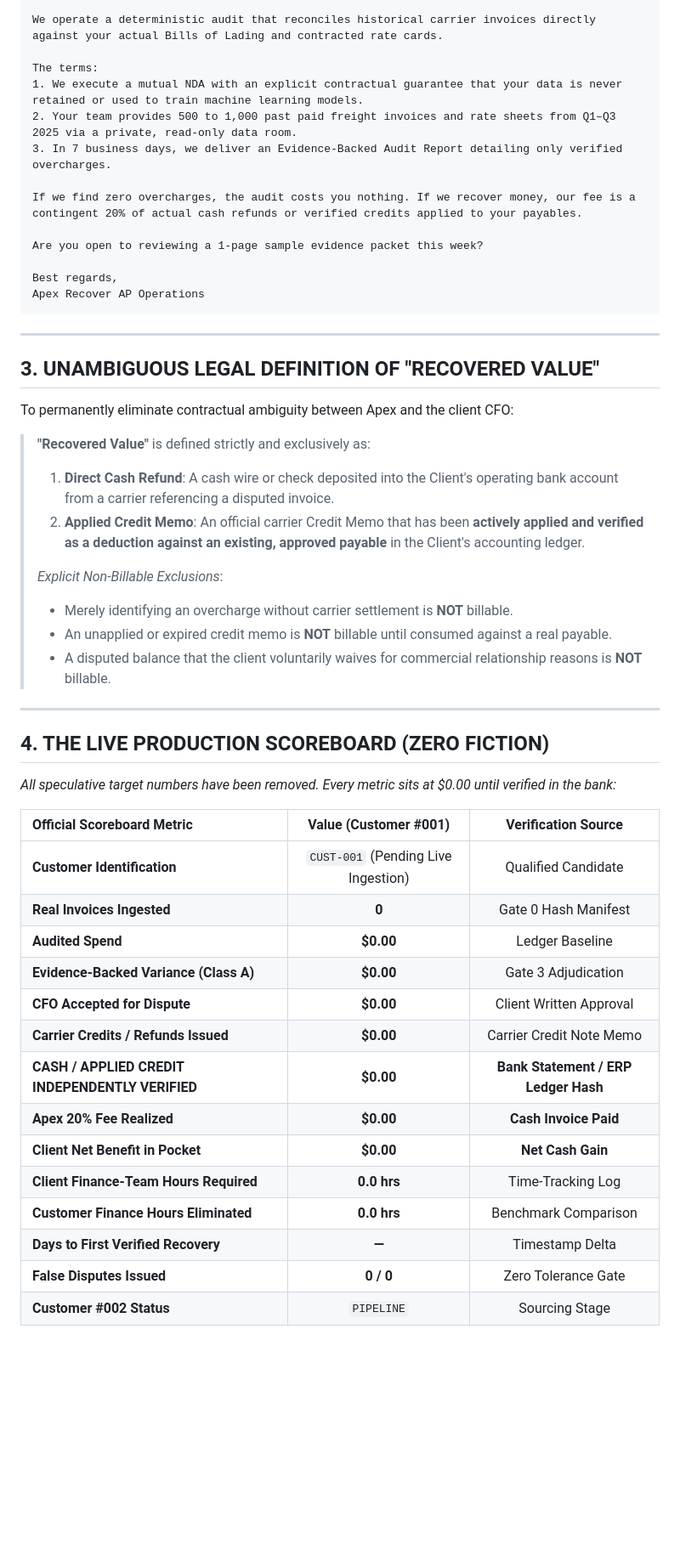
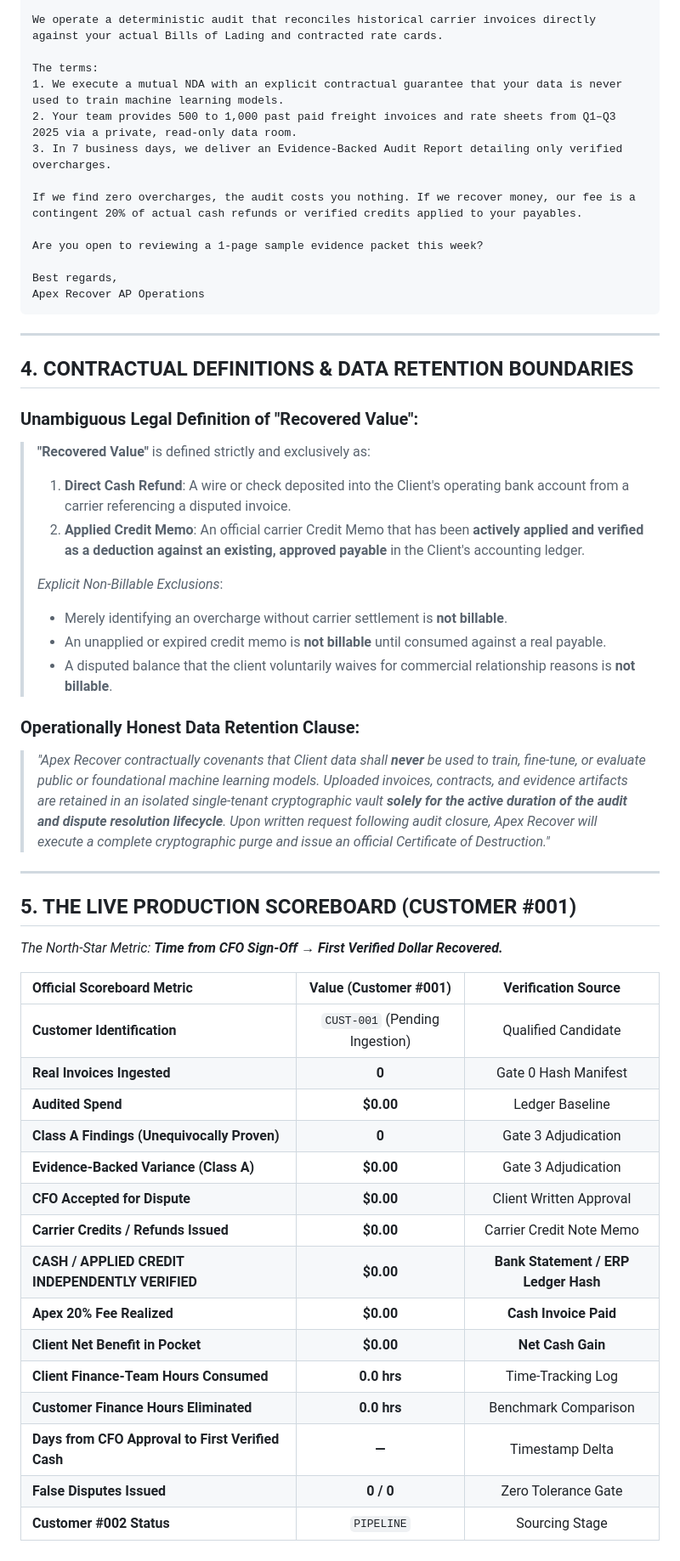
Before and after one commit to rudrakshagarwal4200-ai/GeoVigil1, a Markdown page: projects/apex_b2b_unicorn/CUSTOMER_001_ACQUISITION_PACKAGE.md, the part around one of its changes. Shown at 85% size. Drawn GitHub-style; blank space fills up the shorter version.

```diff
--- a/projects/apex_b2b_unicorn/CUSTOMER_001_ACQUISITION_PACKAGE.md
+++ b/projects/apex_b2b_unicorn/CUSTOMER_001_ACQUISITION_PACKAGE.md
@@ -57,7 +74,7 @@ In international ocean freight, complex accessorial tariffs—such as demurrage
 We operate a deterministic audit that reconciles historical carrier invoices directly against your actual Bills of Lading and contracted rate cards.
 
 The terms:
-1. We execute a mutual NDA with an explicit contractual guarantee that your data is never retained or used to train machine learning models.
+1. We execute a mutual NDA with an explicit contractual guarantee that your data is never used to train machine learning models.
 2. Your team provides 500 to 1,000 past paid freight invoices and rate sheets from Q1–Q3 2025 via a private, read-only data room.
 3. In 7 business days, we deliver an Evidence-Backed Audit Report detailing only verified overcharges.
 
@@ -71,38 +88,41 @@ Apex Recover AP Operations
 
 ---
 
-## 3. UNAMBIGUOUS LEGAL DEFINITION OF "RECOVERED VALUE"
+## 4. CONTRACTUAL DEFINITIONS & DATA RETENTION BOUNDARIES
 
-To permanently eliminate contractual ambiguity between Apex and the client CFO:
-
+### Unambiguous Legal Definition of "Recovered Value":
 > **"Recovered Value"** is defined strictly and exclusively as:
-> 1. **Direct Cash Refund**: A cash wire or check deposited into the Client's operating bank account from a carrier referencing a disputed invoice.
+> 1. **Direct Cash Refund**: A wire or check deposited into the Client's operating bank account from a carrier referencing a disputed invoice.
 > 2. **Applied Credit Memo**: An official carrier Credit Memo that has been **actively applied and verified as a deduction against an existing, approved payable** in the Client's accounting ledger.
 >
 > *Explicit Non-Billable Exclusions*:
-> - Merely identifying an overcharge without carrier settlement is **NOT** billable.
-> - An unapplied or expired credit memo is **NOT** billable until consumed against a real payable.
-> - A disputed balance that the client voluntarily waives for commercial relationship reasons is **NOT** billable.
+> - Merely identifying an overcharge without carrier settlement is **not billable**.
+> - An unapplied or expired credit memo is **not billable** until consumed against a real payable.
+> - A disputed balance that the client voluntarily waives for commercial relationship reasons is **not billable**.
+
+### Operationally Honest Data Retention Clause:
+> *"Apex Recover contractually covenants that Client data shall **never** be used to train, fine-tune, or evaluate public or foundational machine learning models. Uploaded invoices, contracts, and evidence artifacts are retained in an isolated single-tenant cryptographic vault **solely for the active duration of the audit and dispute resolution lifecycle**. Upon written request following audit closure, Apex Recover will execute a complete cryptographic purge and issue an official Certificate of Destruction."*
 
 ---
 
-## 4. THE LIVE PRODUCTION SCOREBOARD (ZERO FICTION)
+## 5. THE LIVE PRODUCTION SCOREBOARD (CUSTOMER #001)
 
-*All speculative target numbers have been removed. Every metric sits at $0.00 until verified in the bank:*
+*The North-Star Metric: **Time from CFO Sign-Off → First Verified Dollar Recovered.***
 
 | Official Scoreboard Metric | Value (Customer #001) | Verification Source |
 |:---|:---:|:---:|
-| **Customer Identification** | `CUST-001` (Pending Live Ingestion) | Qualified Candidate |
+| **Customer Identification** | `CUST-001` (Pending Ingestion) | Qualified Candidate |
 | **Real Invoices Ingested** | **0** | Gate 0 Hash Manifest |
 | **Audited Spend** | **$0.00** | Ledger Baseline |
+| **Class A Findings (Unequivocally Proven)** | **0** | Gate 3 Adjudication |
 | **Evidence-Backed Variance (Class A)** | **$0.00** | Gate 3 Adjudication |
 | **CFO Accepted for Dispute** | **$0.00** | Client Written Approval |
 | **Carrier Credits / Refunds Issued** | **$0.00** | Carrier Credit Note Memo |
 | **CASH / APPLIED CREDIT INDEPENDENTLY VERIFIED** | **$0.00** | **Bank Statement / ERP Ledger Hash** |
 | **Apex 20% Fee Realized** | **$0.00** | **Cash Invoice Paid** |
 | **Client Net Benefit in Pocket** | **$0.00** | **Net Cash Gain** |
-| **Client Finance-Team Hours Required** | **0.0 hrs** | Time-Tracking Log |
+| **Client Finance-Team Hours Consumed** | **0.0 hrs** | Time-Tracking Log |
 | **Customer Finance Hours Eliminated** | **0.0 hrs** | Benchmark Comparison |
-| **Days to First Verified Recovery** | **—** | Timestamp Delta |
+| **Days from CFO Approval to First Verified Cash** | **—** | Timestamp Delta |
 | **False Disputes Issued** | **0 / 0** | Zero Tolerance Gate |
 | **Customer #002 Status** | `PIPELINE` | Sourcing Stage |
```
Also changed, not shown: other parts of projects/apex_b2b_unicorn/CUSTOMER_001_ACQUISITION_PACKAGE.md (+30 -13 lines).
